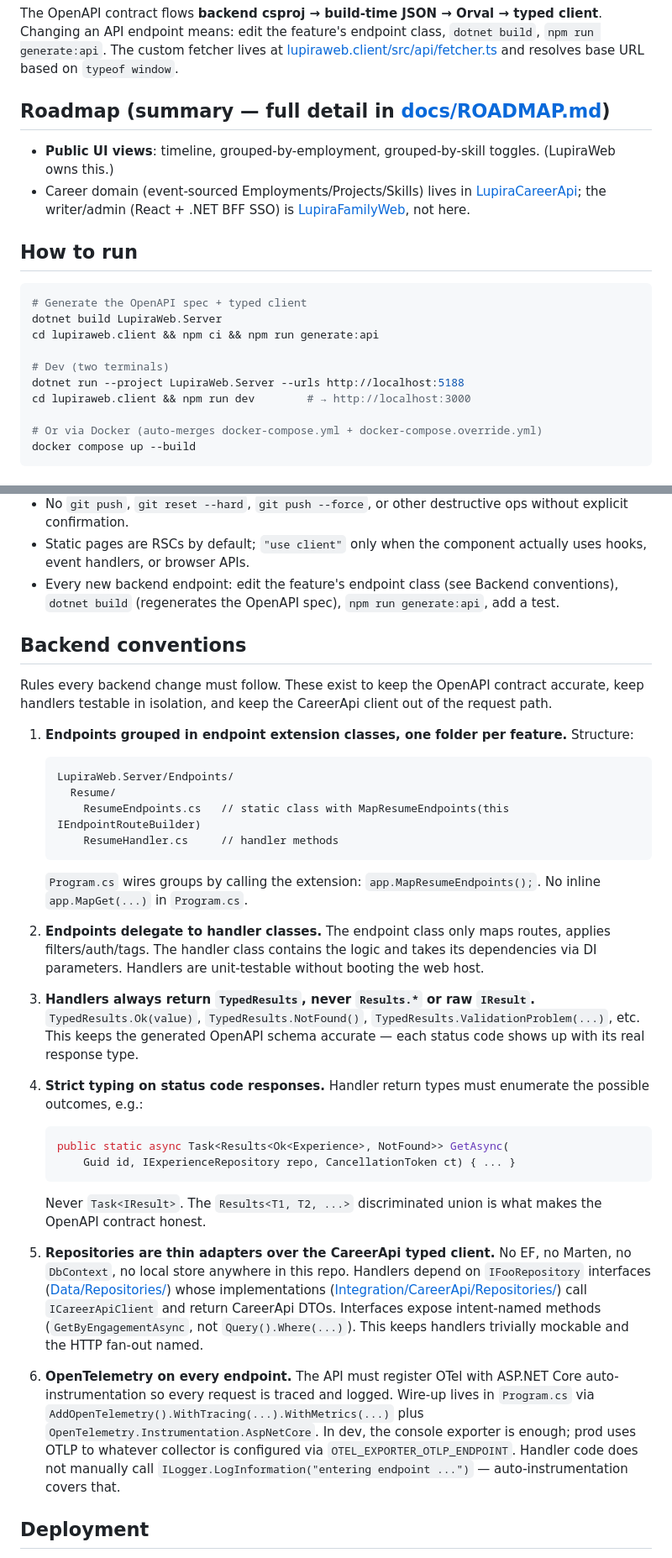
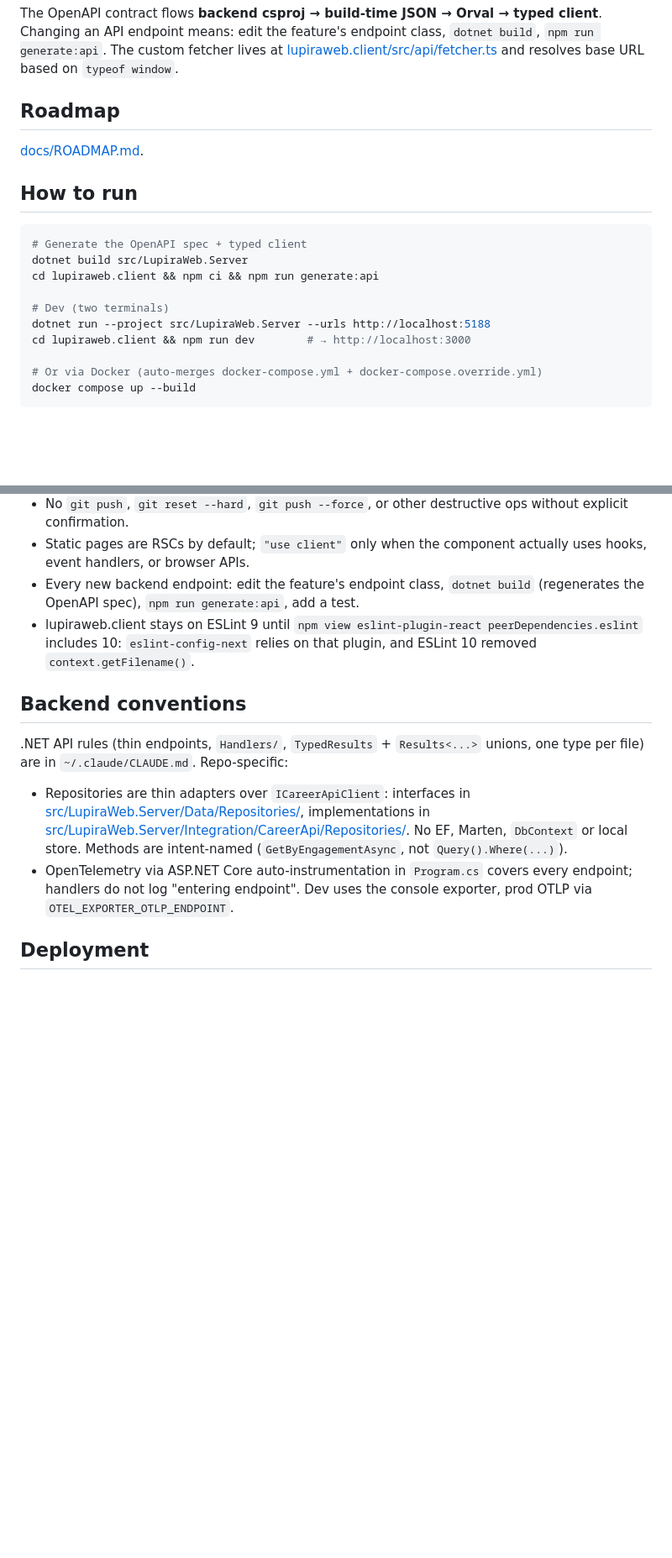
Before and after one commit to danbro96/LupiraWeb, a Markdown page: CLAUDE.md, 2 parts joined by grey strips. Shown at 84% size. GitHub-like rendering; blank space fills up the shorter version.

Commit message:
Fix CLAUDE.md paths; drop restated backend conventions

````diff
--- a/CLAUDE.md
+++ b/CLAUDE.md
@@ -13,20 +13,19 @@ Personal portfolio site by Daniel Broström. The code doubles as a DevOps showca
 
 The OpenAPI contract flows **backend csproj → build-time JSON → Orval → typed client**. Changing an API endpoint means: edit the feature's endpoint class, `dotnet build`, `npm run generate:api`. The custom fetcher lives at [lupiraweb.client/src/api/fetcher.ts](lupiraweb.client/src/api/fetcher.ts) and resolves base URL based on `typeof window`.
 
-## Roadmap (summary — full detail in [docs/ROADMAP.md](docs/ROADMAP.md))
+## Roadmap
 
-- **Public UI views**: timeline, grouped-by-employment, grouped-by-skill toggles. (LupiraWeb owns this.)
-- Career domain (event-sourced Employments/Projects/Skills) lives in [LupiraCareerApi](https://github.com/danbro96/LupiraCareerApi); the writer/admin (React + .NET BFF SSO) is [LupiraFamilyWeb](https://github.com/danbro96/LupiraFamilyWeb), not here.
+[docs/ROADMAP.md](docs/ROADMAP.md).
 
 ## How to run
 
 ```bash
 # Generate the OpenAPI spec + typed client
-dotnet build LupiraWeb.Server
+dotnet build src/LupiraWeb.Server
 cd lupiraweb.client && npm ci && npm run generate:api
 
 # Dev (two terminals)
-dotnet run --project LupiraWeb.Server --urls http://localhost:5188
+dotnet run --project src/LupiraWeb.Server --urls http://localhost:5188
 cd lupiraweb.client && npm run dev        # → http://localhost:3000
 
 # Or via Docker (auto-merges docker-compose.yml + docker-compose.override.yml)
@@ -62,35 +61,15 @@ Non-TDD edits are fine for: config/tooling, docs, styling-only tweaks, renames,
 - Don't introduce abstractions or "just in case" error handling beyond what the current task requires.
 - No `git push`, `git reset --hard`, `git push --force`, or other destructive ops without explicit confirmation.
 - Static pages are RSCs by default; `"use client"` only when the component actually uses hooks, event handlers, or browser APIs.
-- Every new backend endpoint: edit the feature's endpoint class (see Backend conventions), `dotnet build` (regenerates the OpenAPI spec), `npm run generate:api`, add a test.
+- Every new backend endpoint: edit the feature's endpoint class, `dotnet build` (regenerates the OpenAPI spec), `npm run generate:api`, add a test.
+- lupiraweb.client stays on ESLint 9 until `npm view eslint-plugin-react peerDependencies.eslint` includes 10: `eslint-config-next` relies on that plugin, and ESLint 10 removed `context.getFilename()`.
 
 ## Backend conventions
 
-Rules every backend change must follow. These exist to keep the OpenAPI contract accurate, keep handlers testable in isolation, and keep the CareerApi client out of the request path.
+.NET API rules (thin endpoints, `Handlers/`, `TypedResults` + `Results<...>` unions, one type per file) are in `~/.claude/CLAUDE.md`. Repo-specific:
 
-1. **Endpoints grouped in endpoint extension classes, one folder per feature.** Structure:
-   ```
-   LupiraWeb.Server/Endpoints/
-     Resume/
-       ResumeEndpoints.cs   // static class with MapResumeEndpoints(this IEndpointRouteBuilder)
-       ResumeHandler.cs     // handler methods
-   ```
-   `Program.cs` wires groups by calling the extension: `app.MapResumeEndpoints();`. No inline `app.MapGet(...)` in `Program.cs`.
-
-2. **Endpoints delegate to handler classes.** The endpoint class only maps routes, applies filters/auth/tags. The handler class contains the logic and takes its dependencies via DI parameters. Handlers are unit-testable without booting the web host.
-
-3. **Handlers always return `TypedResults`, never `Results.*` or raw `IResult`.** `TypedResults.Ok(value)`, `TypedResults.NotFound()`, `TypedResults.ValidationProblem(...)`, etc. This keeps the generated OpenAPI schema accurate — each status code shows up with its real response type.
-
-4. **Strict typing on status code responses.** Handler return types must enumerate the possible outcomes, e.g.:
-   ```csharp
-   public static async Task<Results<Ok<Experience>, NotFound>> GetAsync(
-       Guid id, IExperienceRepository repo, CancellationToken ct) { ... }
-   ```
-   Never `Task<IResult>`. The `Results<T1, T2, ...>` discriminated union is what makes the OpenAPI contract honest.
-
-5. **Repositories are thin adapters over the CareerApi typed client.** No EF, no Marten, no `DbContext`, no local store anywhere in this repo. Handlers depend on `IFooRepository` interfaces ([Data/Repositories/](LupiraWeb.Server/Data/Repositories/)) whose implementations ([Integration/CareerApi/Repositories/](LupiraWeb.Server/Integration/CareerApi/Repositories/)) call `ICareerApiClient` and return CareerApi DTOs. Interfaces expose intent-named methods (`GetByEngagementAsync`, not `Query().Where(...)`). This keeps handlers trivially mockable and the HTTP fan-out named.
-
-6. **OpenTelemetry on every endpoint.** The API must register OTel with ASP.NET Core auto-instrumentation so every request is traced and logged. Wire-up lives in `Program.cs` via `AddOpenTelemetry().WithTracing(...).WithMetrics(...)` plus `OpenTelemetry.Instrumentation.AspNetCore`. In dev, the console exporter is enough; prod uses OTLP to whatever collector is configured via `OTEL_EXPORTER_OTLP_ENDPOINT`. Handler code does not manually call `ILogger.LogInformation("entering endpoint ...")` — auto-instrumentation covers that.
+- Repositories are thin adapters over `ICareerApiClient`: interfaces in [src/LupiraWeb.Server/Data/Repositories/](src/LupiraWeb.Server/Data/Repositories/), implementations in [src/LupiraWeb.Server/Integration/CareerApi/Repositories/](src/LupiraWeb.Server/Integration/CareerApi/Repositories/). No EF, Marten, `DbContext` or local store. Methods are intent-named (`GetByEngagementAsync`, not `Query().Where(...)`).
+- OpenTelemetry via ASP.NET Core auto-instrumentation in `Program.cs` covers every endpoint; handlers do not log "entering endpoint". Dev uses the console exporter, prod OTLP via `OTEL_EXPORTER_OTLP_ENDPOINT`.
 
 ## Deployment
 
````
